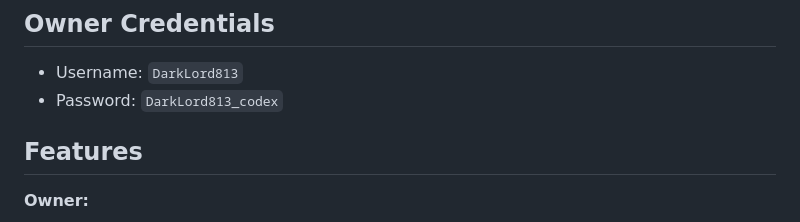
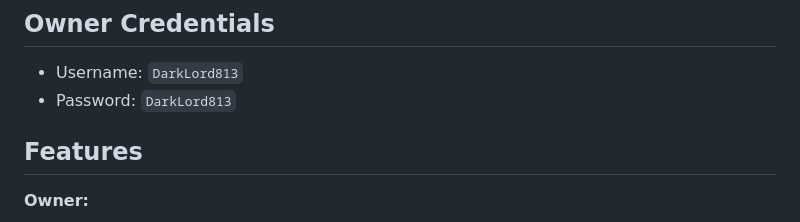
Before and after one commit to DarkLord813/nck-dev-vps, a Markdown page: README.md, the part around the change. GitHub-like rendering.

Commit message:
Revise owner password in README
Updated owner password in README.md for security.

```diff
--- a/README.md
+++ b/README.md
@@ -4,7 +4,7 @@ A lightweight web-based VPS-like panel — deployable on Choreo. The owner creat
 
 ## Owner Credentials
 - Username: `DarkLord813`
-- Password: `DarkLord813_codex`
+- Password: `DarkLord813`
 
 ## Features
 
```
